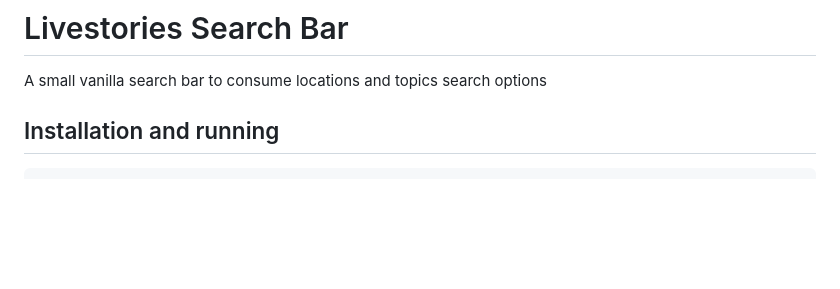
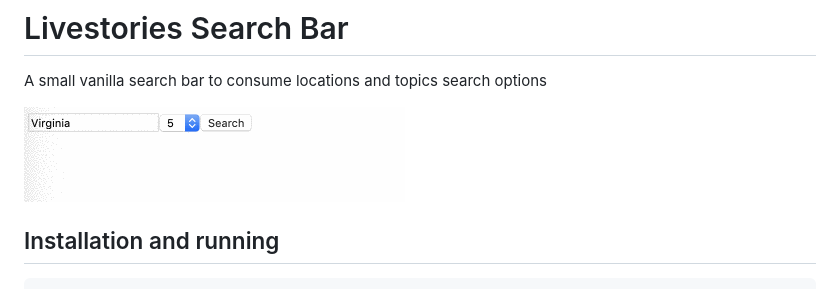
Before and after one commit to Inventrixx/search-bar, a Markdown page: Readme.md, the part around the change. GitHub-like rendering; pictures changed too: demo.gif (added); blank space fills up the shorter version.

Commit message:
Add gif demo to readme.md

```diff
--- a/Readme.md
+++ b/Readme.md
@@ -1,6 +1,8 @@
 # Livestories Search Bar
 
 A small vanilla search bar to consume locations and topics search options
+
+![](demo.gif)
 
 ## Installation and running
 
```
